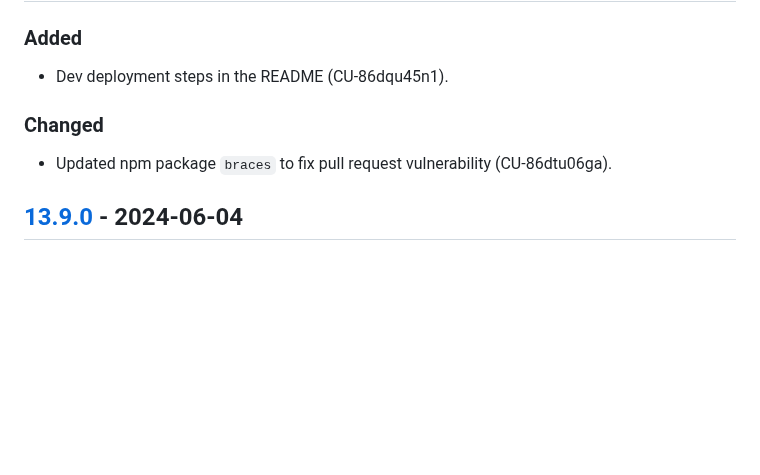
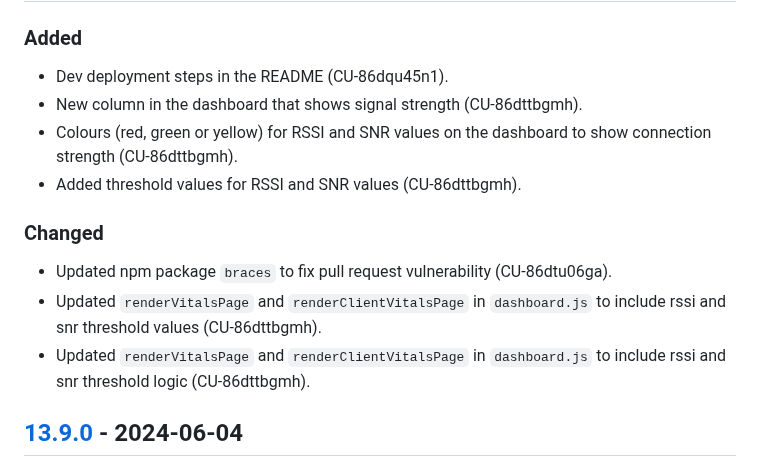
Before and after one commit to bravetechnologycoop/BraveButtons, a Markdown page: CHANGELOG.md, the part around the change. Drawn GitHub-style; blank space fills up the shorter version.

Commit message:
added changelog

```diff
--- a/CHANGELOG.md
+++ b/CHANGELOG.md
@@ -14,10 +14,15 @@ the code was deployed.
 ### Added
 
 - Dev deployment steps in the README (CU-86dqu45n1).
+- New column in the dashboard that shows signal strength (CU-86dttbgmh).
+- Colours (red, green or yellow) for RSSI and SNR values on the dashboard to show connection strength (CU-86dttbgmh).
+- Added threshold values for RSSI and SNR values (CU-86dttbgmh).
 
 ### Changed
 
 - Updated npm package `braces` to fix pull request vulnerability (CU-86dtu06ga).
+- Updated `renderVitalsPage` and `renderClientVitalsPage` in `dashboard.js` to include rssi and snr threshold values (CU-86dttbgmh).
+- Updated `renderVitalsPage` and `renderClientVitalsPage` in `dashboard.js` to include rssi and snr threshold logic (CU-86dttbgmh).
 
 ## [13.9.0] - 2024-06-04
 
```
